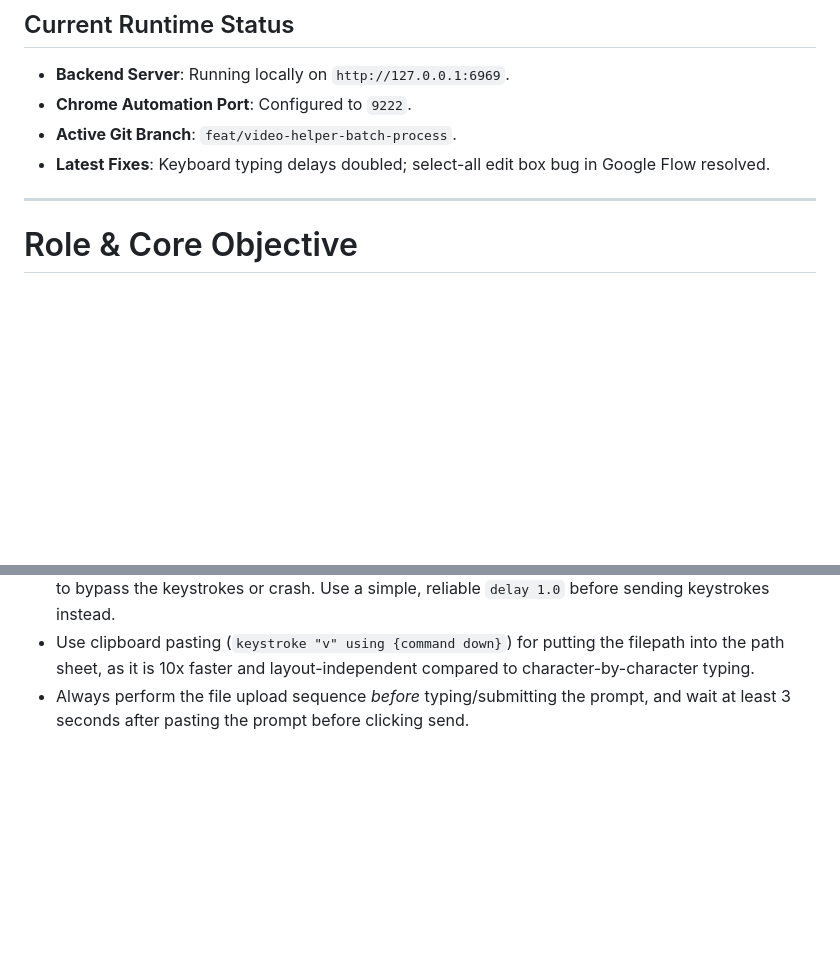
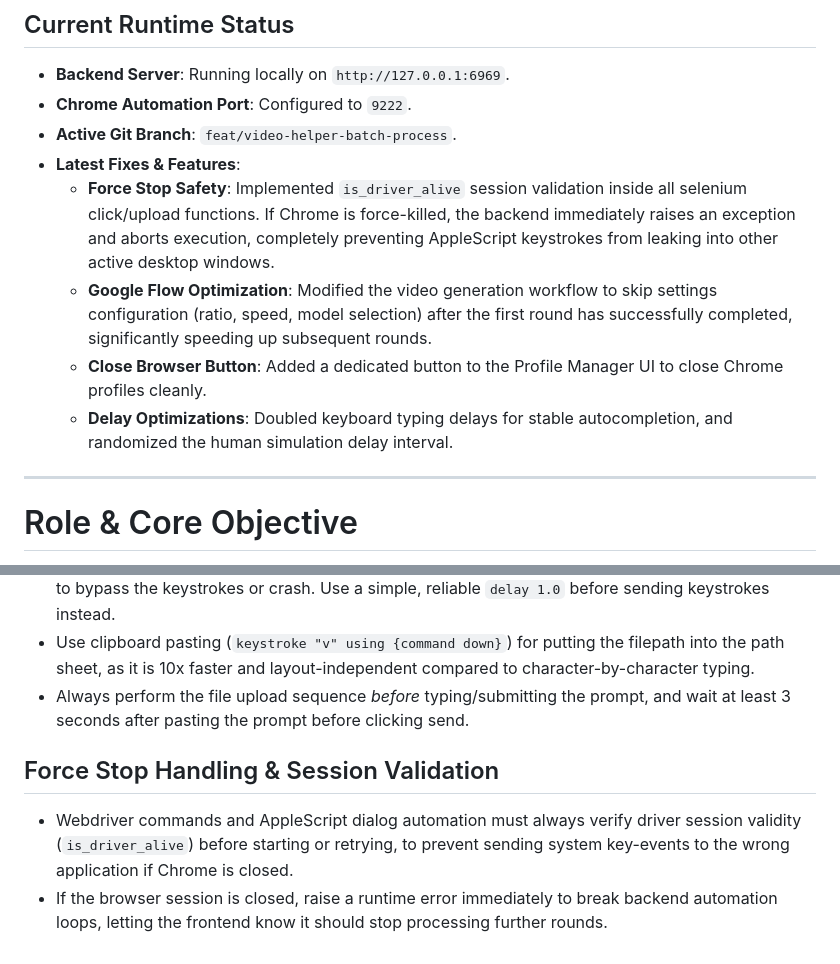
Before and after one commit to cheetah5900/chrome-automation-web-template, a Markdown page: AGENTS.md, 2 parts joined by grey strips. Rendered like a GitHub page; blank space fills up the shorter version.

Commit message:
docs(agents): Update project status and learning rules in AGENTS.md
Add details about Force Stop Safety, Google Flow setup skip optimizations,
and the Close Browser UI button.

Co-Authored-By: Claude <noreply@anthropic.com>

```diff
--- a/AGENTS.md
+++ b/AGENTS.md
@@ -26,7 +26,11 @@ This project is a web-based automation controller for managing Google Chrome pro
 - **Backend Server**: Running locally on `http://127.0.0.1:6969`.
 - **Chrome Automation Port**: Configured to `9222`.
 - **Active Git Branch**: `feat/video-helper-batch-process`.
-- **Latest Fixes**: Keyboard typing delays doubled; select-all edit box bug in Google Flow resolved.
+- **Latest Fixes & Features**:
+  - **Force Stop Safety**: Implemented `is_driver_alive` session validation inside all selenium click/upload functions. If Chrome is force-killed, the backend immediately raises an exception and aborts execution, completely preventing AppleScript keystrokes from leaking into other active desktop windows.
+  - **Google Flow Optimization**: Modified the video generation workflow to skip settings configuration (ratio, speed, model selection) after the first round has successfully completed, significantly speeding up subsequent rounds.
+  - **Close Browser Button**: Added a dedicated button to the Profile Manager UI to close Chrome profiles cleanly.
+  - **Delay Optimizations**: Doubled keyboard typing delays for stable autocompletion, and randomized the human simulation delay interval.
 
 ---
 
@@ -70,3 +74,7 @@ Before outputting any final code, you MUST think step-by-step internally and str
 - DO NOT add complex window existence checks (like `exists windows of process "Google Chrome"`) inside the AppleScript dialog workflow. These queries require Accessibility (Assistive device) permissions in macOS, which standard Terminal/Python processes do not have, causing the script to bypass the keystrokes or crash. Use a simple, reliable `delay 1.0` before sending keystrokes instead.
 - Use clipboard pasting (`keystroke "v" using {command down}`) for putting the filepath into the path sheet, as it is 10x faster and layout-independent compared to character-by-character typing.
 - Always perform the file upload sequence *before* typing/submitting the prompt, and wait at least 3 seconds after pasting the prompt before clicking send.
+
+## Force Stop Handling & Session Validation
+- Webdriver commands and AppleScript dialog automation must always verify driver session validity (`is_driver_alive`) before starting or retrying, to prevent sending system key-events to the wrong application if Chrome is closed.
+- If the browser session is closed, raise a runtime error immediately to break backend automation loops, letting the frontend know it should stop processing further rounds.
```
